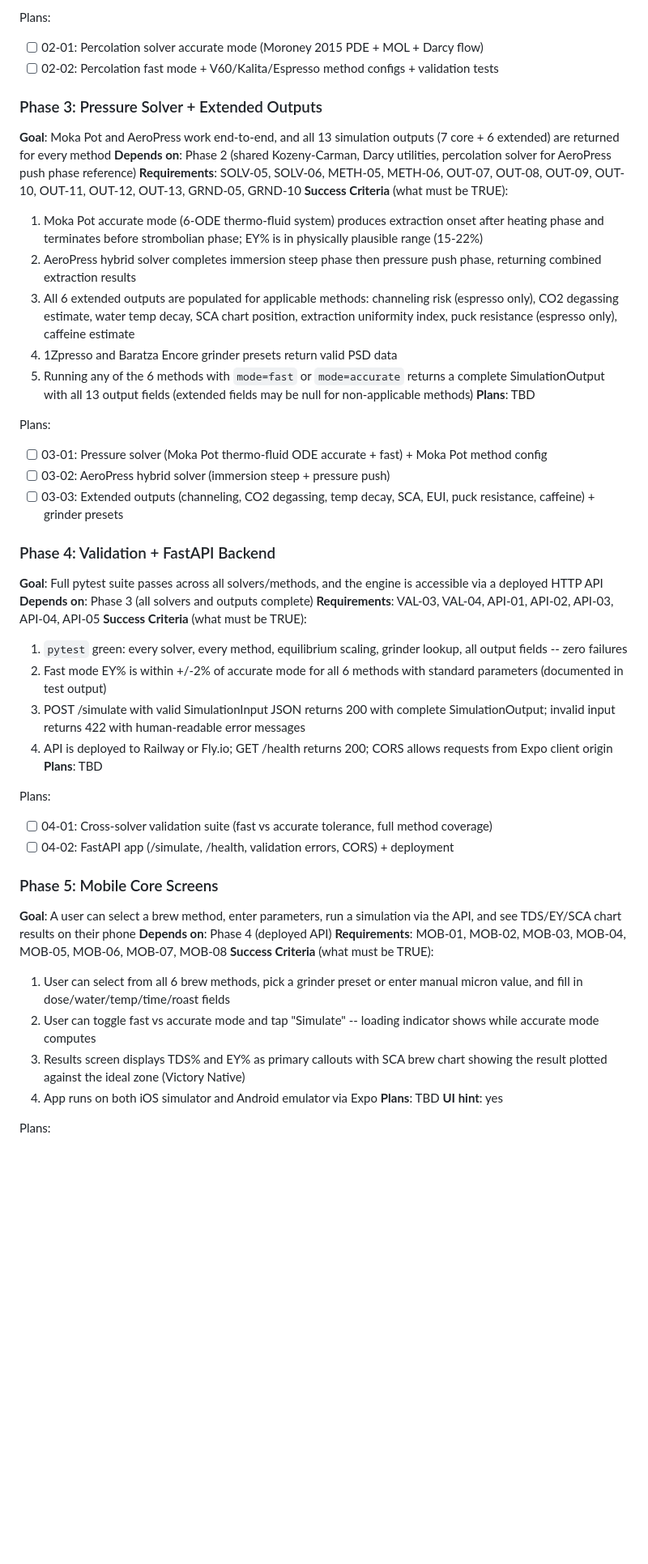
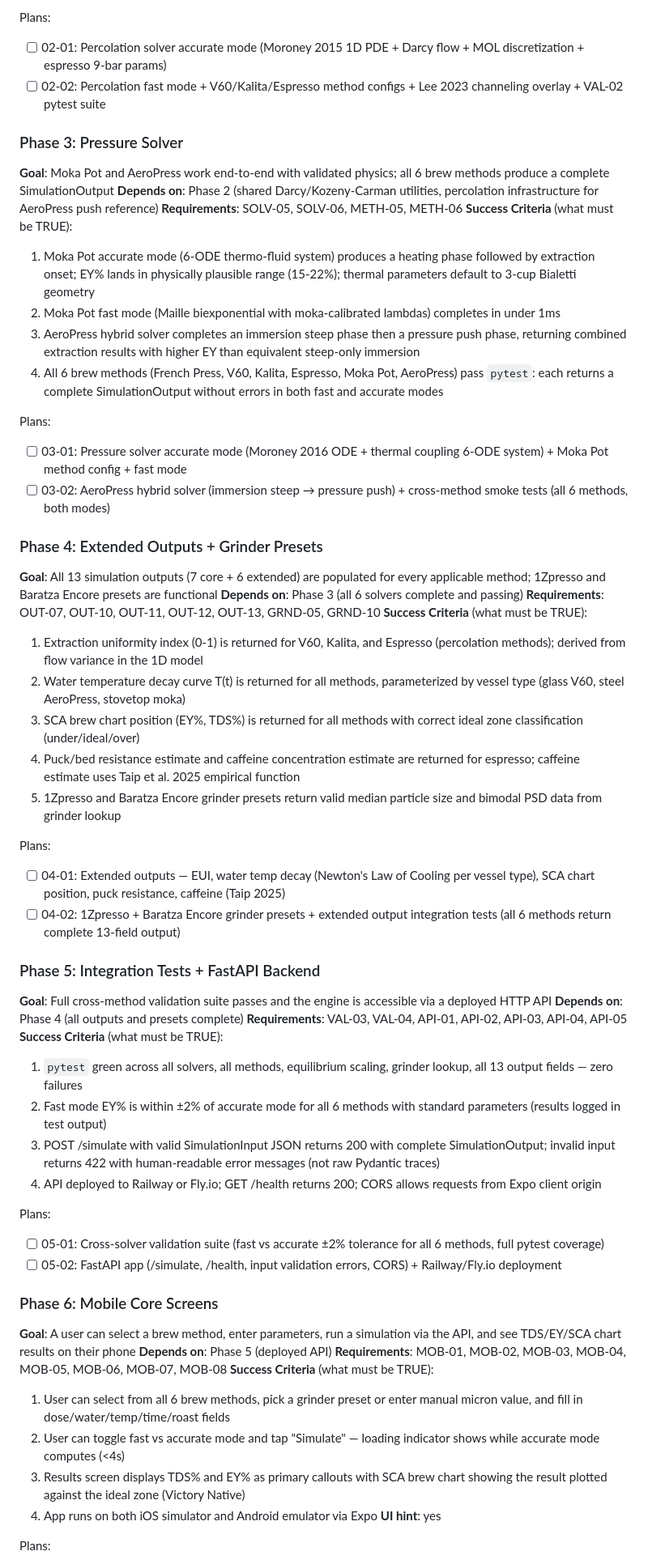
Before and after one commit to usameak42/keif, a Markdown page: .planning/ROADMAP.md, the part around one of its changes. Shown at 81% size. GitHub-like rendering; blank space fills up the shorter version.

Commit message:
docs: restructure roadmap to 7 phases — validation per phase, split pressure/extended, CO2+channeling placed correctly

```diff
--- a/.planning/ROADMAP.md
+++ b/.planning/ROADMAP.md
@@ -51,50 +55,60 @@ Plans:
 
 Plans:
-- [ ] 02-01: Percolation solver accurate mode (Moroney 2015 PDE + MOL + Darcy flow)
-- [ ] 02-02: Percolation fast mode + V60/Kalita/Espresso method configs + validation tests
+- [ ] 02-01: Percolation solver accurate mode (Moroney 2015 1D PDE + Darcy flow + MOL discretization + espresso 9-bar params)
+- [ ] 02-02: Percolation fast mode + V60/Kalita/Espresso method configs + Lee 2023 channeling overlay + VAL-02 pytest suite
 
-### Phase 3: Pressure Solver + Extended Outputs
-**Goal**: Moka Pot and AeroPress work end-to-end, and all 13 simulation outputs (7 core + 6 extended) are returned for every method
-**Depends on**: Phase 2 (shared Kozeny-Carman, Darcy utilities, percolation solver for AeroPress push phase reference)
-**Requirements**: SOLV-05, SOLV-06, METH-05, METH-06, OUT-07, OUT-08, OUT-09, OUT-10, OUT-11, OUT-12, OUT-13, GRND-05, GRND-10
+### Phase 3: Pressure Solver
+**Goal**: Moka Pot and AeroPress work end-to-end with validated physics; all 6 brew methods produce a complete SimulationOutput
+**Depends on**: Phase 2 (shared Darcy/Kozeny-Carman utilities, percolation infrastructure for AeroPress push reference)
+**Requirements**: SOLV-05, SOLV-06, METH-05, METH-06
 **Success Criteria** (what must be TRUE):
-  1. Moka Pot accurate mode (6-ODE thermo-fluid system) produces extraction onset after heating phase and terminates before strombolian phase; EY% is in physically plausible range (15-22%)
-  2. AeroPress hybrid solver completes immersion steep phase then pressure push phase, returning combined extraction results
-  3. All 6 extended outputs are populated for applicable methods: channeling risk (espresso only), CO2 degassing estimate, water temp decay, SCA chart position, extraction uniformity index, puck resistance (espresso only), caffeine estimate
-  4. 1Zpresso and Baratza Encore grinder presets return valid PSD data
-  5. Running any of the 6 methods with `mode=fast` or `mode=accurate` returns a complete SimulationOutput with all 13 output fields (extended fields may be null for non-applicable methods)
-**Plans**: TBD
+  1. Moka Pot accurate mode (6-ODE thermo-fluid system) produces a heating phase followed by extraction onset; EY% lands in physically plausible range (15-22%); thermal parameters default to 3-cup Bialetti geometry
+  2. Moka Pot fast mode (Maille biexponential with moka-calibrated lambdas) completes in under 1ms
+  3. AeroPress hybrid solver completes an immersion steep phase then a pressure push phase, returning combined extraction results with higher EY than equivalent steep-only immersion
+  4. All 6 brew methods (French Press, V60, Kalita, Espresso, Moka Pot, AeroPress) pass `pytest`: each returns a complete SimulationOutput without errors in both fast and accurate modes
 
 Plans:
-- [ ] 03-01: Pressure solver (Moka Pot thermo-fluid ODE accurate + fast) + Moka Pot method config
-- [ ] 03-02: AeroPress hybrid solver (immersion steep + pressure push)
-- [ ] 03-03: Extended outputs (channeling, CO2 degassing, temp decay, SCA, EUI, puck resistance, caffeine) + grinder presets
+- [ ] 03-01: Pressure solver accurate mode (Moroney 2016 ODE + thermal coupling 6-ODE system) + Moka Pot method config + fast mode
+- [ ] 03-02: AeroPress hybrid solver (immersion steep → pressure push) + cross-method smoke tests (all 6 methods, both modes)
 
-### Phase 4: Validation + FastAPI Backend
-**Goal**: Full pytest suite passes across all solvers/methods, and the engine is accessible via a deployed HTTP API
-**Depends on**: Phase 3 (all solvers and outputs complete)
+### Phase 4: Extended Outputs + Grinder Presets
+**Goal**: All 13 simulation outputs (7 core + 6 extended) are populated for every applicable method; 1Zpresso and Baratza Encore presets are functional
+**Depends on**: Phase 3 (all 6 solvers complete and passing)
+**Requirements**: OUT-07, OUT-10, OUT-11, OUT-12, OUT-13, GRND-05, GRND-10
+**Success Criteria** (what must be TRUE):
+  1. Extraction uniformity index (0-1) is returned for V60, Kalita, and Espresso (percolation methods); derived from flow variance in the 1D model
+  2. Water temperature decay curve T(t) is returned for all methods, parameterized by vessel type (glass V60, steel AeroPress, stovetop moka)
+  3. SCA brew chart position (EY%, TDS%) is returned for all methods with correct ideal zone classification (under/ideal/over)
+  4. Puck/bed resistance estimate and caffeine concentration estimate are returned for espresso; caffeine estimate uses Taip et al. 2025 empirical function
+  5. 1Zpresso and Baratza Encore grinder presets return valid median particle size and bimodal PSD data from grinder lookup
+
+Plans:
+- [ ] 04-01: Extended outputs — EUI, water temp decay (Newton's Law of Cooling per vessel type), SCA chart position, puck resistance, caffeine (Taip 2025)
+- [ ] 04-02: 1Zpresso + Baratza Encore grinder presets + extended output integration tests (all 6 methods return complete 13-field output)
+
+### Phase 5: Integration Tests + FastAPI Backend
+**Goal**: Full cross-method validation suite passes and the engine is accessible via a deployed HTTP API
+**Depends on**: Phase 4 (all outputs and presets complete)
 **Requirements**: VAL-03, VAL-04, API-01, API-02, API-03, API-04, API-05
 **Success Criteria** (what must be TRUE):
-  1. `pytest` green: every solver, every method, equilibrium scaling, grinder lookup, all output fields -- zero failures
-  2. Fast mode EY% is within +/-2% of accurate mode for all 6 methods with standard parameters (documented in test output)
-  3. POST /simulate with valid SimulationInput JSON returns 200 with complete SimulationOutput; invalid input returns 422 with human-readable error messages
-  4. API is deployed to Railway or Fly.io; GET /health returns 200; CORS allows requests from Expo client origin
-**Plans**: TBD
+  1. `pytest` green across all solvers, all methods, equilibrium scaling, grinder lookup, all 13 output fields — zero failures
+  2. Fast mode EY% is within ±2% of accurate mode for all 6 methods with standard parameters (results logged in test output)
+  3. POST /simulate with valid SimulationInput JSON returns 200 with complete SimulationOutput; invalid input returns 422 with human-readable error messages (not raw Pydantic traces)
+  4. API deployed to Railway or Fly.io; GET /health returns 200; CORS allows requests from Expo client origin
 
 Plans:
-- [ ] 04-01: Cross-solver validation suite (fast vs accurate tolerance, full method coverage)
-- [ ] 04-02: FastAPI app (/simulate, /health, validation errors, CORS) + deployment
+- [ ] 05-01: Cross-solver validation suite (fast vs accurate ±2% tolerance for all 6 methods, full pytest coverage)
+- [ ] 05-02: FastAPI app (/simulate, /health, input validation errors, CORS) + Railway/Fly.io deployment
 
-### Phase 5: Mobile Core Screens
+### Phase 6: Mobile Core Screens
 **Goal**: A user can select a brew method, enter parameters, run a simulation via the API, and see TDS/EY/SCA chart results on their phone
-**Depends on**: Phase 4 (deployed API)
+**Depends on**: Phase 5 (deployed API)
 **Requirements**: MOB-01, MOB-02, MOB-03, MOB-04, MOB-05, MOB-06, MOB-07, MOB-08
 **Success Criteria** (what must be TRUE):
   1. User can select from all 6 brew methods, pick a grinder preset or enter manual micron value, and fill in dose/water/temp/time/roast fields
-  2. User can toggle fast vs accurate mode and tap "Simulate" -- loading indicator shows while accurate mode computes
+  2. User can toggle fast vs accurate mode and tap "Simulate" — loading indicator shows while accurate mode computes (<4s)
   3. Results screen displays TDS% and EY% as primary callouts with SCA brew chart showing the result plotted against the ideal zone (Victory Native)
   4. App runs on both iOS simulator and Android emulator via Expo
-**Plans**: TBD
 **UI hint**: yes
 
 Plans:
```
Also changed, not shown: other parts of .planning/ROADMAP.md (+42 -38 lines), .planning/REQUIREMENTS.md (+50 -49 lines), CLAUDE.md (added, +235 -0 lines).
